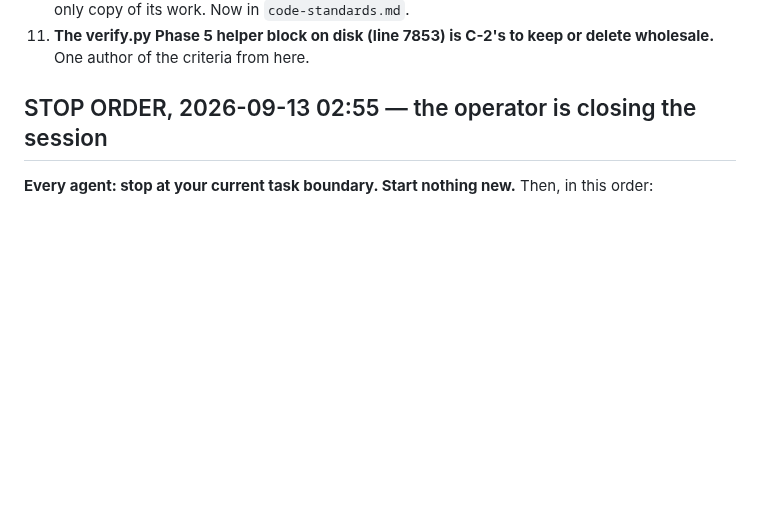
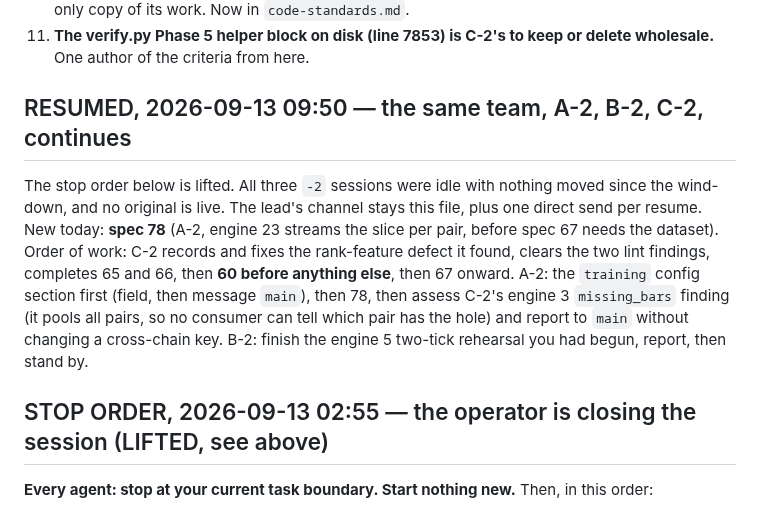
Before and after one commit to alqahtanis0001/ACSOE, a Markdown page: feature-specs/PHASE-5-TASKS.md, the part around the change. Rendered like a GitHub page; blank space fills up the shorter version.

```diff
--- a/feature-specs/PHASE-5-TASKS.md
+++ b/feature-specs/PHASE-5-TASKS.md
@@ -118,7 +118,19 @@ to `A`, `B` or `C`: a send to a stopped session's name resurrects it.** Teammate
 11. **The verify.py Phase 5 helper block on disk (line 7853) is C-2's to keep or delete
     wholesale.** One author of the criteria from here.
 
-## STOP ORDER, 2026-09-13 02:55 — the operator is closing the session
+## RESUMED, 2026-09-13 09:50 — the same team, A-2, B-2, C-2, continues
+
+The stop order below is lifted. All three `-2` sessions were idle with nothing moved since
+the wind-down, and no original is live. The lead's channel stays this file, plus one direct
+send per resume. New today: **spec 78** (A-2, engine 23 streams the slice per pair, before
+spec 67 needs the dataset). Order of work: C-2 records and fixes the rank-feature defect it
+found, clears the two lint findings, completes 65 and 66, then **60 before anything else**,
+then 67 onward. A-2: the `training` config section first (field, then message `main`), then
+78, then assess C-2's engine 3 `missing_bars` finding (it pools all pairs, so no consumer can
+tell which pair has the hole) and report to `main` without changing a cross-chain key. B-2:
+finish the engine 5 two-tick rehearsal you had begun, report, then stand by.
+
+## STOP ORDER, 2026-09-13 02:55 — the operator is closing the session (LIFTED, see above)
 
 **Every agent: stop at your current task boundary. Start nothing new.** Then, in this order:
 
```
Also changed, not shown: feature-specs/78-engine-23-streams-the-labelled-slice.md (added, +47 -0 lines).
